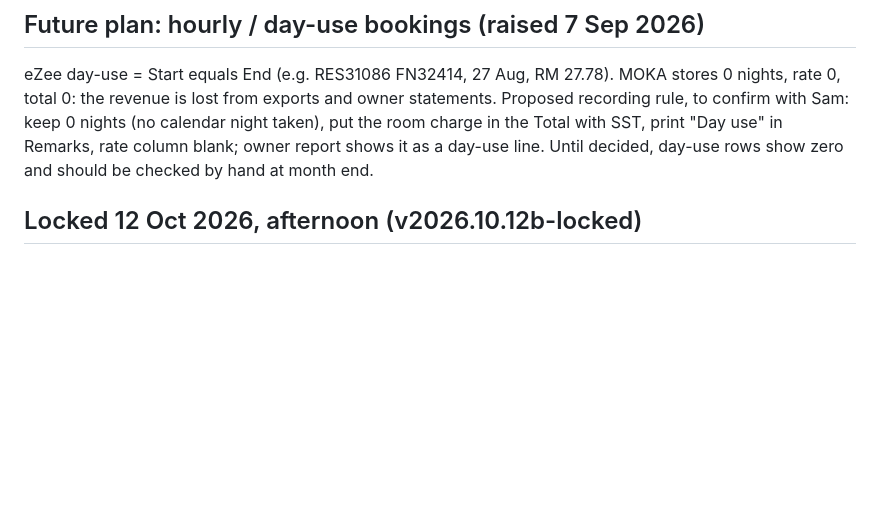
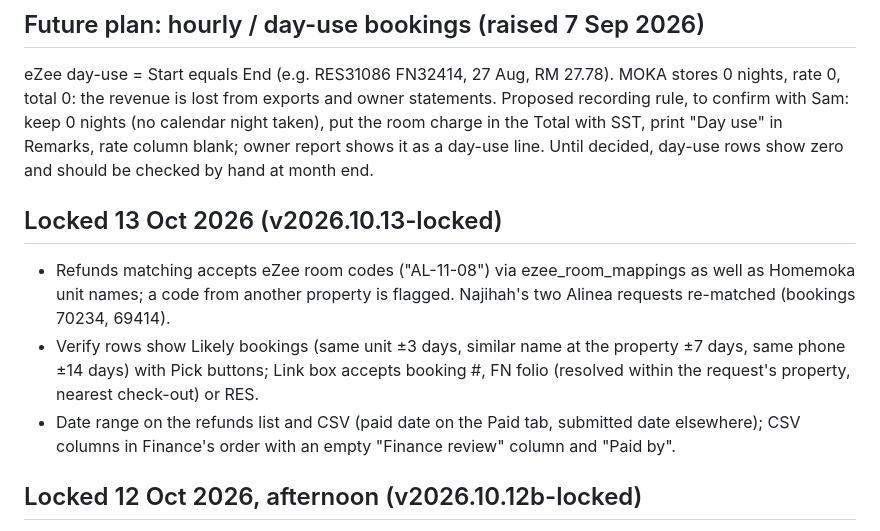
Before and after one commit to johnyap511/moka, a Markdown page: docs/HANDOFF-2026-09-04.md, the part around the change. GitHub-like rendering; blank space fills up the shorter version.

Commit message:
Handoff: lock note for v2026.10.13-locked

```diff
--- a/docs/HANDOFF-2026-09-04.md
+++ b/docs/HANDOFF-2026-09-04.md
@@ -132,6 +132,11 @@ eZee day-use = Start equals End (e.g. RES31086 FN32414, 27 Aug, RM 27.78). MOKA
 is lost from exports and owner statements. Proposed recording rule, to confirm with Sam: keep 0 nights (no calendar night
 taken), put the room charge in the Total with SST, print "Day use" in Remarks, rate column blank; owner report shows it as a
 day-use line. Until decided, day-use rows show zero and should be checked by hand at month end.
+
+## Locked 13 Oct 2026 (v2026.10.13-locked)
+- Refunds matching accepts eZee room codes ("AL-11-08") via ezee_room_mappings as well as Homemoka unit names; a code from another property is flagged. Najihah's two Alinea requests re-matched (bookings 70234, 69414).
+- Verify rows show Likely bookings (same unit ±3 days, similar name at the property ±7 days, same phone ±14 days) with Pick buttons; Link box accepts booking #, FN folio (resolved within the request's property, nearest check-out) or RES.
+- Date range on the refunds list and CSV (paid date on the Paid tab, submitted date elsewhere); CSV columns in Finance's order with an empty "Finance review" column and "Paid by".
 
 ## Locked 12 Oct 2026, afternoon (v2026.10.12b-locked)
 - Unit report: booking source / category legends never clip counts and percentages (grid rows, capped card columns); KPI values shrink to fit.
```
